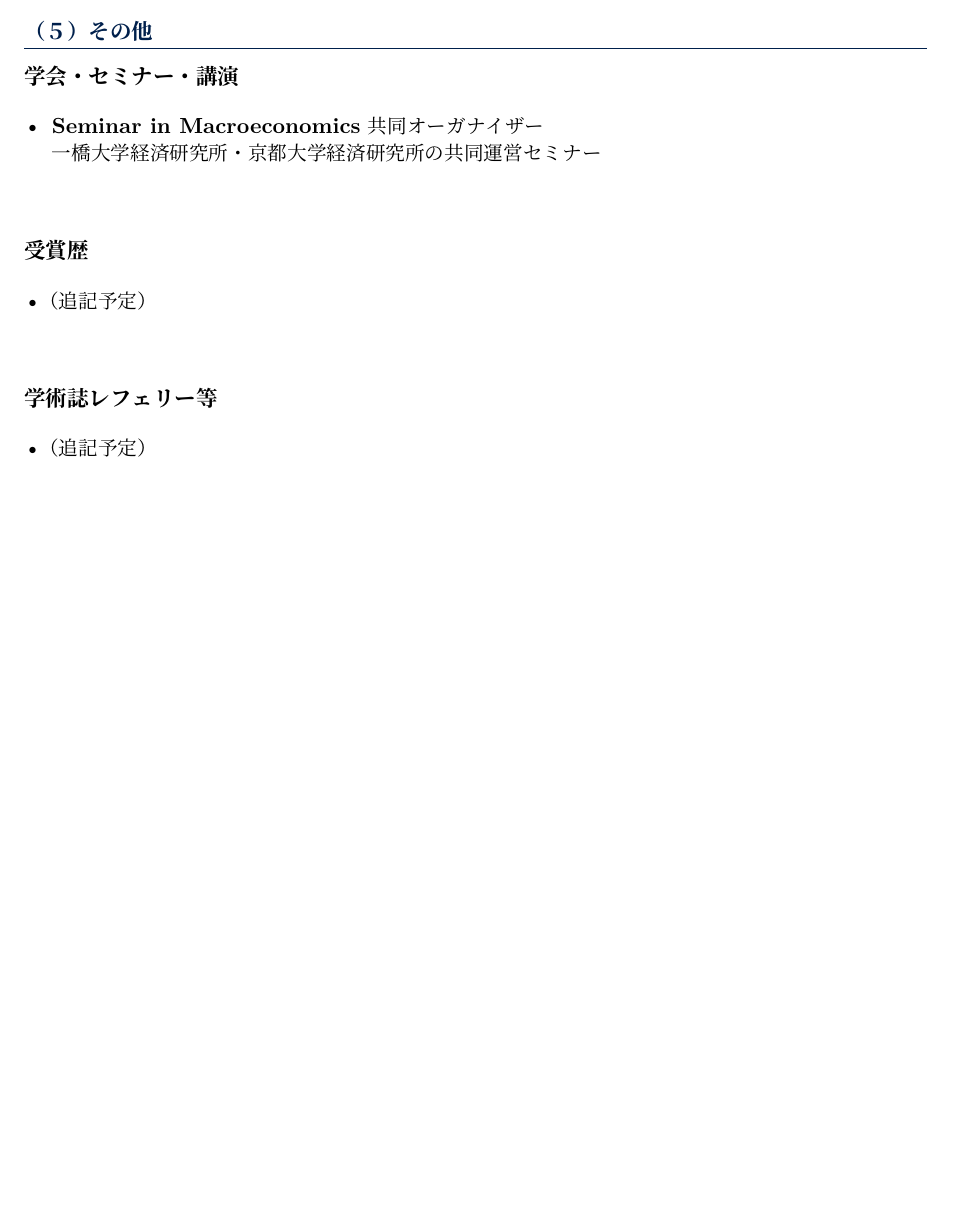
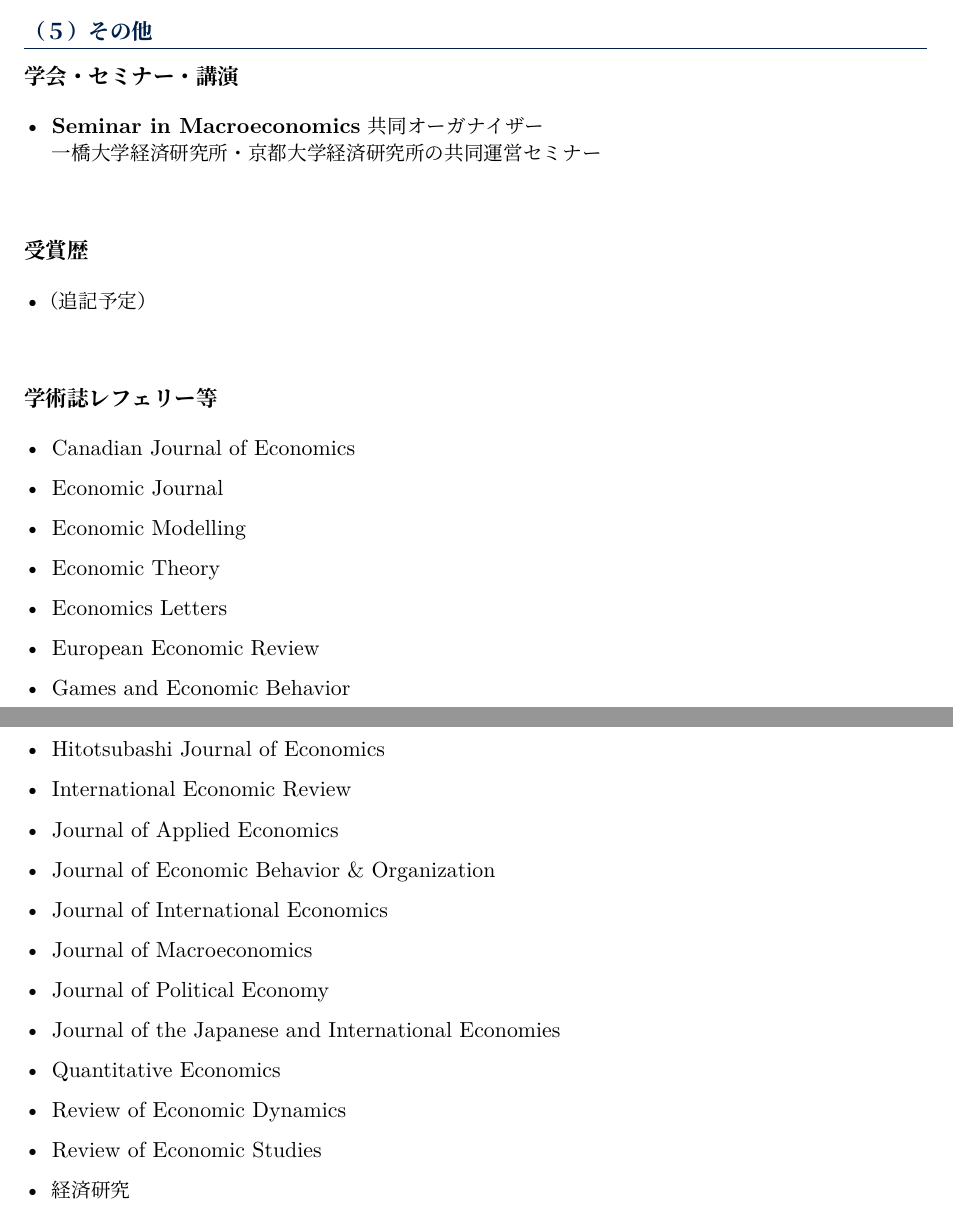
Before and after one commit to yuta-takahashi-1211/yuta-takahashi-1211.github.io, a LaTeX CV (cv/cv_ja.tex): part of page 2 of 2 before the commit and two parts of pages 2 and 3 of 3 after it, the two joined at a grey line, cut so that both start at the same text, the shorter picture padded with empty space. Compiled offline with XeLaTeX.

Commit message:
Add referee list to Japanese CV
重複を除いた19誌を列挙（日付なし）

https://claude.ai/code/session_01BeaMThBdd5D4FWDMPcdYZd

```diff
--- a/cv/cv_ja.tex
+++ b/cv/cv_ja.tex
@@ -178,8 +178,26 @@
 
 \subsection*{学術誌レフェリー等}
 \vspace{4pt}
-\begin{itemize}[leftmargin=*, itemsep=4pt]
-    \item （追記予定）
+\begin{itemize}[leftmargin=*, itemsep=2pt]
+    \item Canadian Journal of Economics
+    \item Economic Journal
+    \item Economic Modelling
+    \item Economic Theory
+    \item Economics Letters
+    \item European Economic Review
+    \item Games and Economic Behavior
+    \item Hitotsubashi Journal of Economics
+    \item International Economic Review
+    \item Journal of Applied Economics
+    \item Journal of Economic Behavior \& Organization
+    \item Journal of International Economics
+    \item Journal of Macroeconomics
+    \item Journal of Political Economy
+    \item Journal of the Japanese and International Economies
+    \item Quantitative Economics
+    \item Review of Economic Dynamics
+    \item Review of Economic Studies
+    \item 経済研究
 \end{itemize}
 
 \end{document}
```
